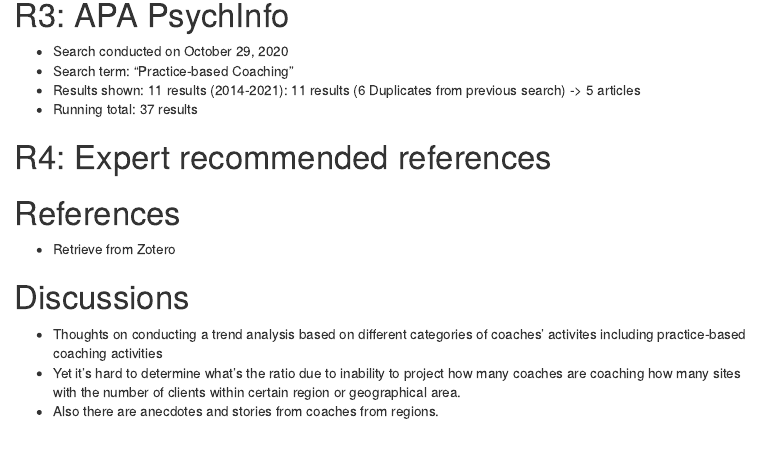
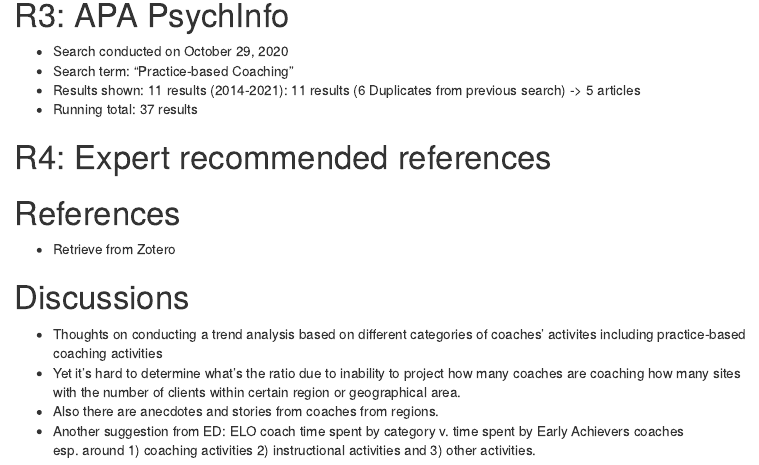
Before and after one commit to mhwangbo11/UW-LSHD, an R Markdown document (Dissertation/LiteratureReview/PBC_Dissertation_102720.Rmd): the page in a window 1100 px wide, from 1520 px down. The pictures show the output file Dissertation/LiteratureReview/PBC_Dissertation_102720.html that the author committed with the source, opened offline; menus at the side of the page are left out.

Commit message:
ELO idea added

```diff
--- a/Dissertation/LiteratureReview/PBC_Dissertation_102720.Rmd
+++ b/Dissertation/LiteratureReview/PBC_Dissertation_102720.Rmd
@@ -85,3 +85,4 @@ knitr::opts_chunk$set(echo = TRUE)
 * Thoughts on conducting a trend analysis based on different categories of coaches' activites including practice-based coaching activities
 * Yet it's hard to determine what's the ratio due to inability to project how many coaches are coaching how many sites with the number of clients within certain region or geographical area.
 * Also there are anecdotes and stories from coaches from regions.
+* Another suggestion from ED: ELO coach time spent by category v. time spent by Early Achievers coaches esp. around 1) coaching activities 2) instructional activities and 3) other activities.
```
Also changed, not shown: Dissertation/LiteratureReview/PBC_Dissertation_102720.html, Dissertation/LiteratureReview/PBC_Dissertation_102720.md.
